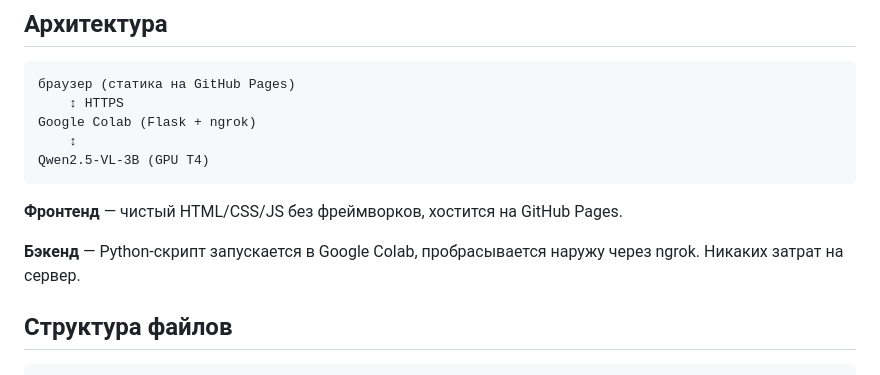
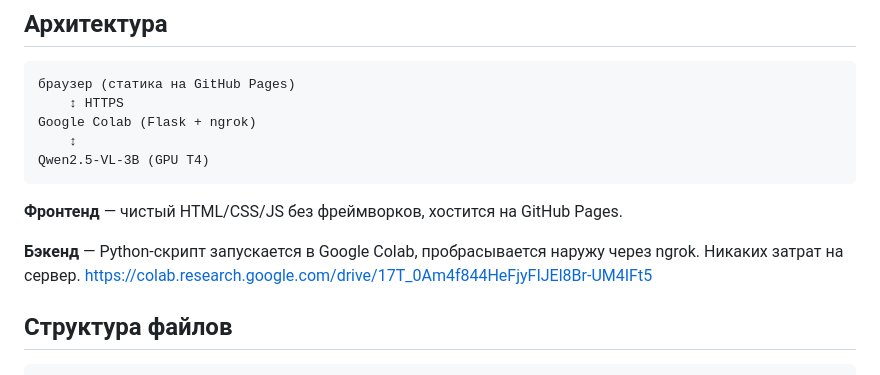
Before and after one commit to rxx-13/rxx-13.github.io, a Markdown page: README.md, the part around one of its changes. Rendered like a GitHub page.

Commit message:
изменени readme

```diff
--- a/README.md
+++ b/README.md
@@ -31,7 +31,7 @@ Qwen2.5-VL-3B (GPU T4)
 
 **Фронтенд** — чистый HTML/CSS/JS без фреймворков, хостится на GitHub Pages.
 
-**Бэкенд** — Python-скрипт запускается в Google Colab, пробрасывается наружу через ngrok. Никаких затрат на сервер.
+**Бэкенд** — Python-скрипт запускается в Google Colab, пробрасывается наружу через ngrok. Никаких затрат на сервер. https://colab.research.google.com/drive/17T_0Am4f844HeFjyFIJEl8Br-UM4IFt5
 
 ## Структура файлов
 
```
Also changed, not shown: other parts of README.md (+1 -1 lines).
